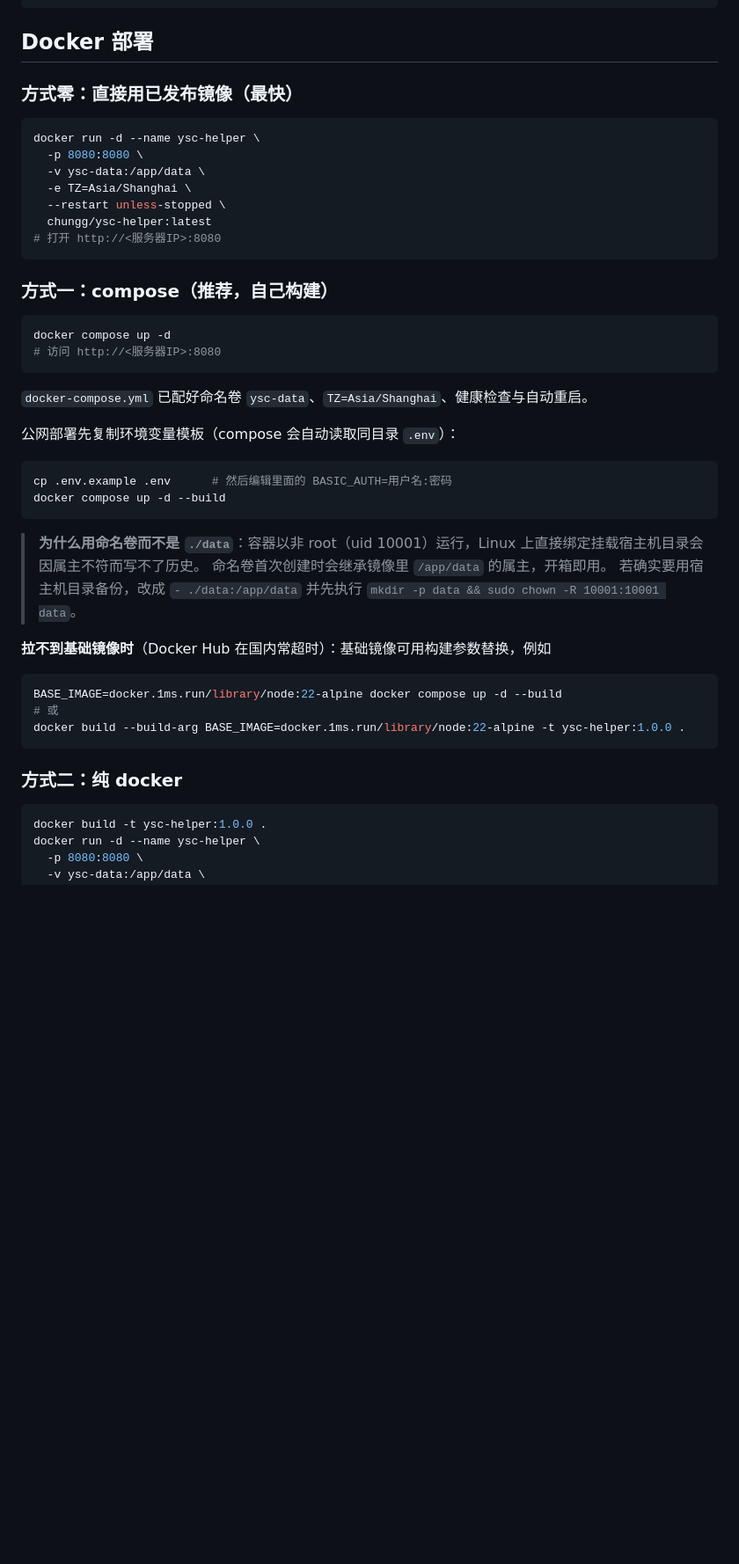
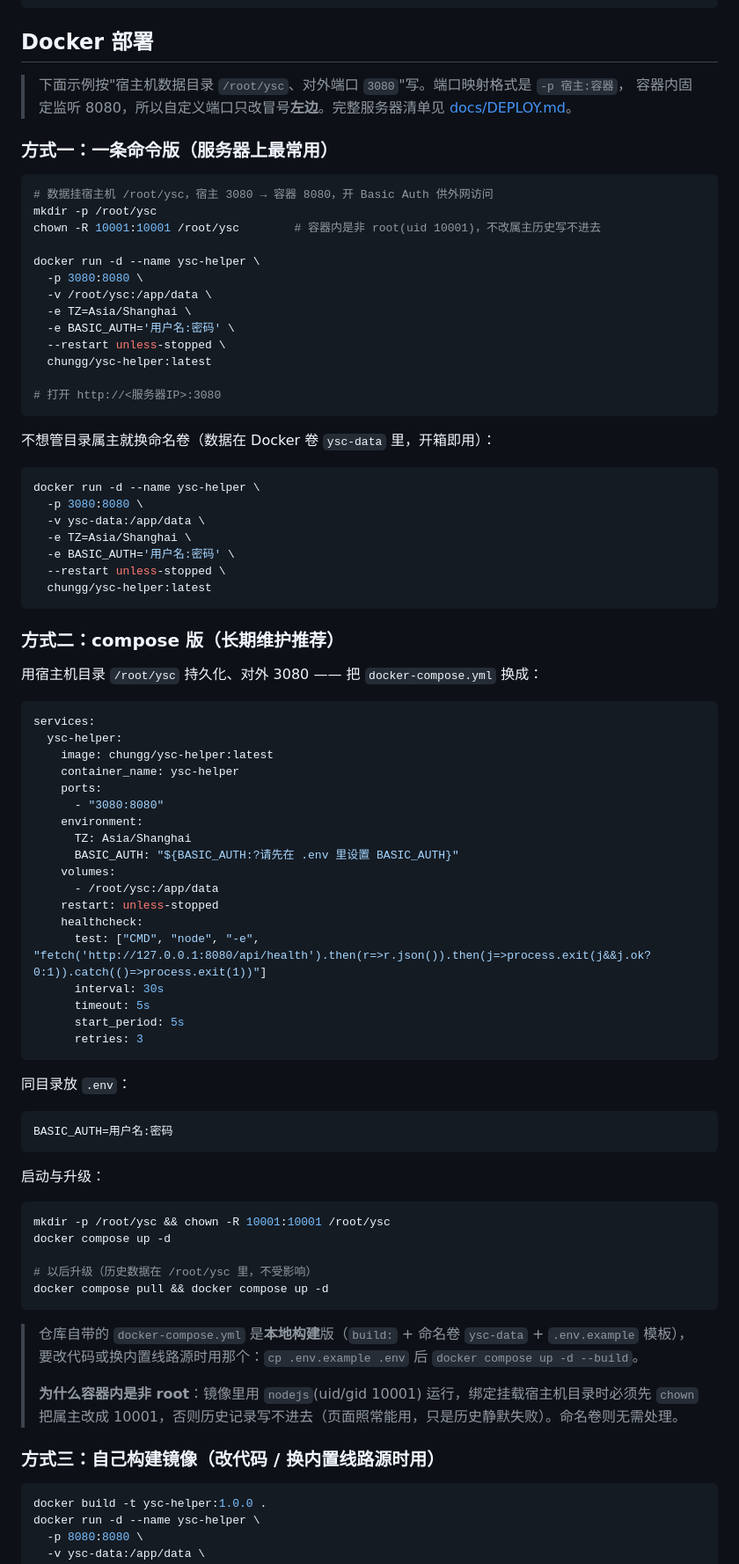
Before and after one commit to SJZYKJ/ysc-helper, a Markdown page: README.md, the part around one of its changes. Shown at 88% size. Rendered like a GitHub page; blank space fills up the shorter version.

Commit message:
docs: 补充服务器部署清单（/root/ysc + 3080 + Basic Auth）+ compose 版
- 新增 docs/DEPLOY.md：验证、防火墙、反代HTTPS、安全、排错、备份
- README：一条命令版 / compose 版改为 /root/ysc + 3080 实践写法，补 chown 属主说明
- 反代示例端口同步为 3080

````diff
--- a/README.md
+++ b/README.md
@@ -92,47 +101,87 @@ $env:PORT=9000; node server.mjs               # Windows PowerShell
 
 ## Docker 部署
 
-### 方式零：直接用已发布镜像（最快）
+> 下面示例按"宿主机数据目录 `/root/ysc`、对外端口 `3080`"写。端口映射格式是 `-p 宿主:容器`，
+> 容器内固定监听 8080，所以自定义端口只改冒号**左边**。完整服务器清单见 [docs/DEPLOY.md](docs/DEPLOY.md)。
+
+### 方式一：一条命令版（服务器上最常用）
+
+```bash
+# 数据挂宿主机 /root/ysc，宿主 3080 → 容器 8080，开 Basic Auth 供外网访问
+mkdir -p /root/ysc
+chown -R 10001:10001 /root/ysc        # 容器内是非 root(uid 10001)，不改属主历史写不进去
+
+docker run -d --name ysc-helper \
+  -p 3080:8080 \
+  -v /root/ysc:/app/data \
+  -e TZ=Asia/Shanghai \
+  -e BASIC_AUTH='用户名:密码' \
+  --restart unless-stopped \
+  chungg/ysc-helper:latest
+
+# 打开 http://<服务器IP>:3080
+```
+
+不想管目录属主就换命名卷（数据在 Docker 卷 `ysc-data` 里，开箱即用）：
 
 ```bash
 docker run -d --name ysc-helper \
-  -p 8080:8080 \
+  -p 3080:8080 \
   -v ysc-data:/app/data \
   -e TZ=Asia/Shanghai \
+  -e BASIC_AUTH='用户名:密码' \
   --restart unless-stopped \
   chungg/ysc-helper:latest
-# 打开 http://<服务器IP>:8080
 ```
 
-### 方式一：compose（推荐，自己构建）
+### 方式二：compose 版（长期维护推荐）
+
+用宿主机目录 `/root/ysc` 持久化、对外 3080 —— 把 `docker-compose.yml` 换成：
+
+```yaml
+services:
+  ysc-helper:
+    image: chungg/ysc-helper:latest
+    container_name: ysc-helper
+    ports:
+      - "3080:8080"
+    environment:
+      TZ: Asia/Shanghai
+      BASIC_AUTH: "${BASIC_AUTH:?请先在 .env 里设置 BASIC_AUTH}"
+    volumes:
+      - /root/ysc:/app/data
+    restart: unless-stopped
+    healthcheck:
+      test: ["CMD", "node", "-e", "fetch('http://127.0.0.1:8080/api/health').then(r=>r.json()).then(j=>process.exit(j&&j.ok?0:1)).catch(()=>process.exit(1))"]
+      interval: 30s
+      timeout: 5s
+      start_period: 5s
+      retries: 3
+```
+
+同目录放 `.env`：
 
 ```bash
-docker compose up -d
-# 访问 http://<服务器IP>:8080
+BASIC_AUTH=用户名:密码
 ```
 
-`docker-compose.yml` 已配好命名卷 `ysc-data`、`TZ=Asia/Shanghai`、健康检查与自动重启。
-
-公网部署先复制环境变量模板（compose 会自动读取同目录 `.env`）：
+启动与升级：
 
 ```bash
-cp .env.example .env      # 然后编辑里面的 BASIC_AUTH=用户名:密码
-docker compose up -d --build
+mkdir -p /root/ysc && chown -R 10001:10001 /root/ysc
+docker compose up -d
+
+# 以后升级（历史数据在 /root/ysc 里，不受影响）
+docker compose pull && docker compose up -d
 ```
 
-> **为什么用命名卷而不是 `./data`**：容器以非 root（uid 10001）运行，Linux 上直接绑定挂载宿主机目录会因属主不符而写不了历史。
-> 命名卷首次创建时会继承镜像里 `/app/data` 的属主，开箱即用。
-> 若确实要用宿主机目录备份，改成 `- ./data:/app/data` 并先执行 `mkdir -p data && sudo chown -R 10001:10001 data`。
+> 仓库自带的 `docker-compose.yml` 是**本地构建**版（`build:` + 命名卷 `ysc-data` + `.env.example` 模板），
+> 要改代码或换内置线路源时用那个：`cp .env.example .env` 后 `docker compose up -d --build`。
+>
+> **为什么容器内是非 root**：镜像里用 `nodejs`(uid/gid 10001) 运行，绑定挂载宿主机目录时必须先 `chown`
+> 把属主改成 10001，否则历史记录写不进去（页面照常能用，只是历史静默失败）。命名卷则无需处理。
 
-**拉不到基础镜像时**（Docker Hub 在国内常超时）：基础镜像可用构建参数替换，例如
-
-```bash
-BASE_IMAGE=docker.1ms.run/library/node:22-alpine docker compose up -d --build
-# 或
-docker build --build-arg BASE_IMAGE=docker.1ms.run/library/node:22-alpine -t ysc-helper:1.0.0 .
-```
-
-### 方式二：纯 docker
+### 方式三：自己构建镜像（改代码 / 换内置线路源时用）
 
 ```bash
 docker build -t ysc-helper:1.0.0 .
````
Also changed, not shown: other parts of README.md (+22 -5 lines), docs/DEPLOY.md (added, +141 -0 lines).
